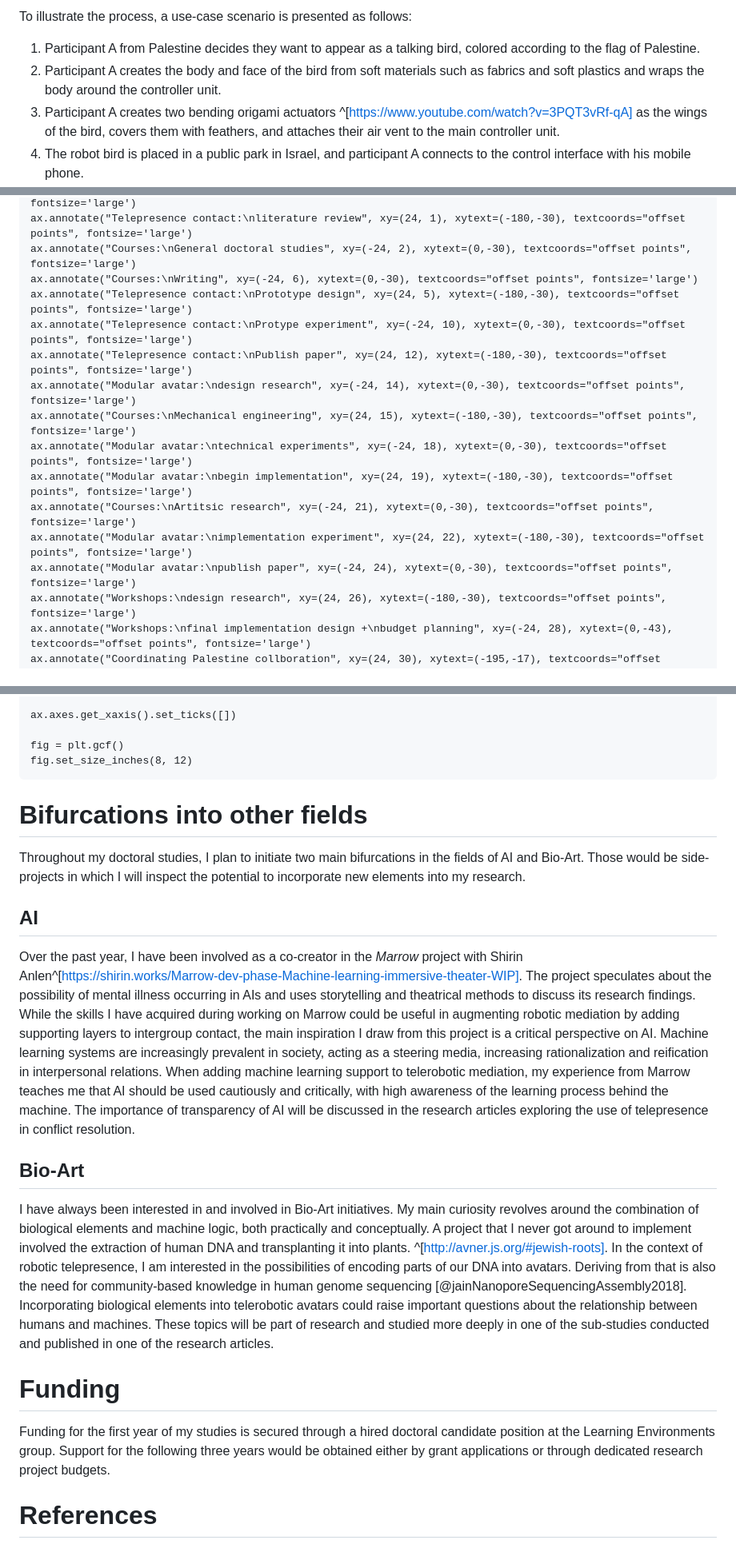
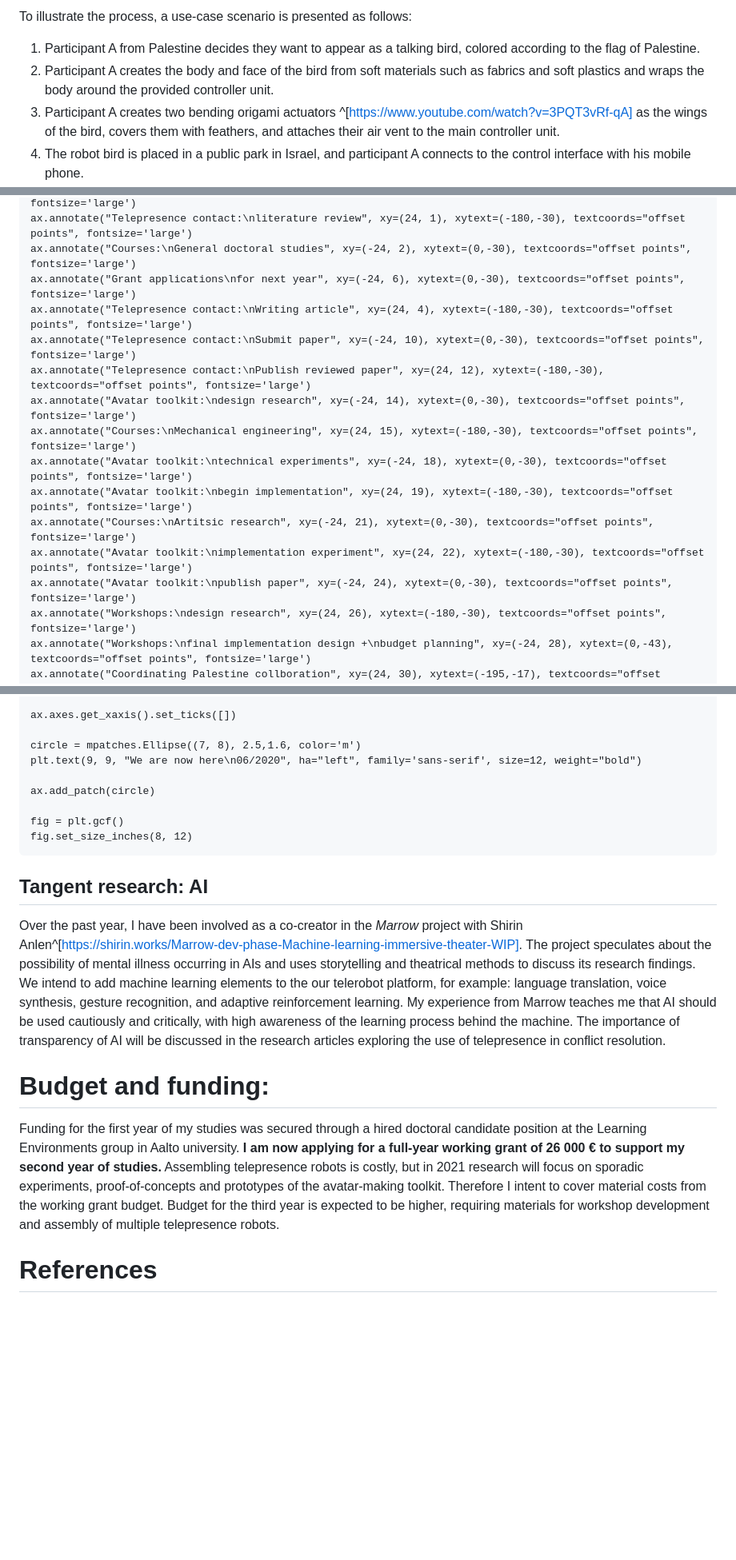
Before and after one commit to Avnerus/phd, a Markdown page: wihurin_research_plan.md, 3 parts joined by grey strips. Shown: that part at 80% size. Drawn GitHub-style; blank space fills up the shorter version.

````diff
--- a/wihurin_research_plan.md
+++ b/wihurin_research_plan.md
@@ -61,7 +67,7 @@ In this dissertation, I will create a modular, easy to use toolkit for the prepa
 To illustrate the process, a use-case scenario is presented as follows:
 
 1. Participant A from Palestine decides they want to appear as a talking bird, colored according to the flag of Palestine.
-2. Participant A creates the body and face of the bird from soft materials such as fabrics and soft plastics and wraps the body around the controller unit.
+2. Participant A creates the body and face of the bird from soft materials such as fabrics and soft plastics and wraps the body around the provided controller unit.
 3. Participant A creates two bending origami actuators ^[https://www.youtube.com/watch?v=3PQT3vRf-qA] as the wings of the bird, covers them with feathers, and attaches their air vent to the main controller unit.
 4. The robot bird is placed in a public park in Israel, and participant A connects to the control interface with his mobile phone.
 5. Participant A notices through the robot's camera an Israeli couple passing by, and triggers a recording of a bird call that they prepared in advance on the interface.
@@ -137,17 +149,17 @@ ax.invert_yaxis()
 ax.annotate("Beginning of studies", xy=(-24, 0), xytext=(0,10), textcoords="offset points", fontsize='large')
 ax.annotate("Telepresence contact:\nliterature review", xy=(24, 1), xytext=(-180,-30), textcoords="offset points", fontsize='large')
 ax.annotate("Courses:\nGeneral doctoral studies", xy=(-24, 2), xytext=(0,-30), textcoords="offset points", fontsize='large')
-ax.annotate("Courses:\nWriting", xy=(-24, 6), xytext=(0,-30), textcoords="offset points", fontsize='large')
-ax.annotate("Telepresence contact:\nPrototype design", xy=(24, 5), xytext=(-180,-30), textcoords="offset points", fontsize='large')
-ax.annotate("Telepresence contact:\nProtype experiment", xy=(-24, 10), xytext=(0,-30), textcoords="offset points", fontsize='large')
-ax.annotate("Telepresence contact:\nPublish paper", xy=(24, 12), xytext=(-180,-30), textcoords="offset points", fontsize='large')
-ax.annotate("Modular avatar:\ndesign research", xy=(-24, 14), xytext=(0,-30), textcoords="offset points", fontsize='large')
+ax.annotate("Grant applications\nfor next year", xy=(-24, 6), xytext=(0,-30), textcoords="offset points", fontsize='large')
+ax.annotate("Telepresence contact:\nWriting article", xy=(24, 4), xytext=(-180,-30), textcoords="offset points", fontsize='large')
+ax.annotate("Telepresence contact:\nSubmit paper", xy=(-24, 10), xytext=(0,-30), textcoords="offset points", fontsize='large')
+ax.annotate("Telepresence contact:\nPublish reviewed paper", xy=(24, 12), xytext=(-180,-30), textcoords="offset points", fontsize='large')
+ax.annotate("Avatar toolkit:\ndesign research", xy=(-24, 14), xytext=(0,-30), textcoords="offset points", fontsize='large')
 ax.annotate("Courses:\nMechanical engineering", xy=(24, 15), xytext=(-180,-30), textcoords="offset points", fontsize='large')
-ax.annotate("Modular avatar:\ntechnical experiments", xy=(-24, 18), xytext=(0,-30), textcoords="offset points", fontsize='large')
-ax.annotate("Modular avatar:\nbegin implementation", xy=(24, 19), xytext=(-180,-30), textcoords="offset points", fontsize='large')
+ax.annotate("Avatar toolkit:\ntechnical experiments", xy=(-24, 18), xytext=(0,-30), textcoords="offset points", fontsize='large')
+ax.annotate("Avatar toolkit:\nbegin implementation", xy=(24, 19), xytext=(-180,-30), textcoords="offset points", fontsize='large')
 ax.annotate("Courses:\nArtitsic research", xy=(-24, 21), xytext=(0,-30), textcoords="offset points", fontsize='large')
-ax.annotate("Modular avatar:\nimplementation experiment", xy=(24, 22), xytext=(-180,-30), textcoords="offset points", fontsize='large')
-ax.annotate("Modular avatar:\npublish paper", xy=(-24, 24), xytext=(0,-30), textcoords="offset points", fontsize='large')
+ax.annotate("Avatar toolkit:\nimplementation experiment", xy=(24, 22), xytext=(-180,-30), textcoords="offset points", fontsize='large')
+ax.annotate("Avatar toolkit:\npublish paper", xy=(-24, 24), xytext=(0,-30), textcoords="offset points", fontsize='large')
 ax.annotate("Workshops:\ndesign research", xy=(24, 26), xytext=(-180,-30), textcoords="offset points", fontsize='large')
 ax.annotate("Workshops:\nfinal implementation design +\nbudget planning", xy=(-24, 28), xytext=(0,-43), textcoords="offset points", fontsize='large')
 ax.annotate("Coordinating Palestine collboration", xy=(24, 30), xytext=(-195,-17), textcoords="offset points", fontsize='large')
@@ -160,22 +172,22 @@ ax.annotate("End of studies", xy=(24, 47), xytext=(-80, -17), textcoords="offset
 
 ax.axes.get_xaxis().set_ticks([])
 
+circle = mpatches.Ellipse((7, 8), 2.5,1.6, color='m')
+plt.text(9, 9, "We are now here\n06/2020", ha="left", family='sans-serif', size=12, weight="bold")
+
+ax.add_patch(circle)
+
 fig = plt.gcf()
 fig.set_size_inches(8, 12)
 ```
 
-# Bifurcations into other fields
-
-Throughout my doctoral studies, I plan to initiate two main bifurcations in the fields of AI and Bio-Art. Those would be side-projects in which I will inspect the potential to incorporate new elements into my research.
-
-## AI
-Over the past year, I have been involved as a co-creator in the _Marrow_ project with Shirin Anlen^[https://shirin.works/Marrow-dev-phase-Machine-learning-immersive-theater-WIP]. The project speculates about the possibility of mental illness occurring in AIs and uses storytelling and theatrical methods to discuss its research findings. While the skills I have acquired during working on Marrow could be useful in augmenting robotic mediation by adding supporting layers to intergroup contact, the main inspiration I draw from this project is a critical perspective on AI. Machine learning systems are increasingly prevalent in society, acting as a steering media, increasing rationalization and reification in interpersonal relations. When adding machine learning support to telerobotic mediation, my experience from Marrow teaches me that AI should be used cautiously and critically, with high awareness of the learning process behind the machine. The importance of transparency of AI will be discussed in the research articles exploring the use of telepresence in conflict resolution.
+## Tangent research: AI
+Over the past year, I have been involved as a co-creator in the _Marrow_ project with Shirin Anlen^[https://shirin.works/Marrow-dev-phase-Machine-learning-immersive-theater-WIP]. The project speculates about the possibility of mental illness occurring in AIs and uses storytelling and theatrical methods to discuss its research findings. We intend to add machine learning elements to the our telerobot platform, for example: language translation, voice synthesis, gesture recognition, and adaptive reinforcement learning. My experience from Marrow teaches me that AI should be used cautiously and critically, with high awareness of the learning process behind the machine. The importance of transparency of AI will be discussed in the research articles exploring the use of telepresence in conflict resolution.
 
 
-## Bio-Art
-I have always been interested in and involved in Bio-Art initiatives. My main curiosity revolves around the combination of biological elements and machine logic, both practically and conceptually. A project that I never got around to implement involved the extraction of human DNA and transplanting it into plants. ^[http://avner.js.org/#jewish-roots]. In the context of robotic telepresence, I am interested in the possibilities of encoding parts of our DNA into avatars. Deriving from that is also the need for community-based knowledge in human genome sequencing [@jainNanoporeSequencingAssembly2018].  Incorporating biological elements into telerobotic avatars could raise important questions about the relationship between humans and machines. These topics will be part of research and studied more deeply in one of the sub-studies conducted and published in one of the research articles.
-
-#   Funding
-Funding for the first year of my studies is secured through a hired doctoral candidate position at the Learning Environments group. Support for the following three years would be obtained either by grant applications or through dedicated research project budgets.
+# Budget and funding:
+Funding for the first year of my studies was secured through a hired doctoral candidate position at the Learning Environments group in Aalto university.
+**I am now applying for a full-year working grant of 26 000 € to support my second year of studies.**
+Assembling telepresence robots is costly, but in 2021 research will focus on sporadic experiments, proof-of-concepts and prototypes of the avatar-making toolkit. Therefore I intent to cover material costs from the working grant budget. Budget for the third year is expected to be higher, requiring materials for workshop development and assembly of multiple telepresence robots.
 
 # References
````
Also changed, not shown: other parts of wihurin_research_plan.md (+34 -22 lines), hitodama.png (added), robot_comparison.jpg (added).
